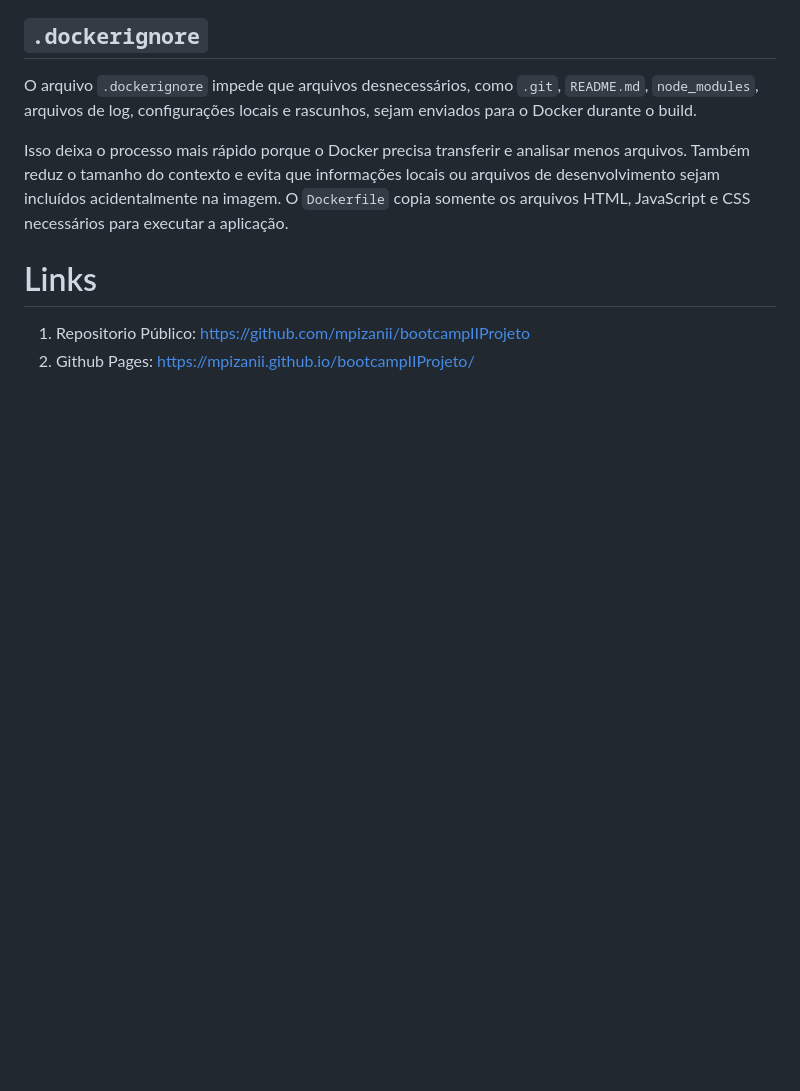
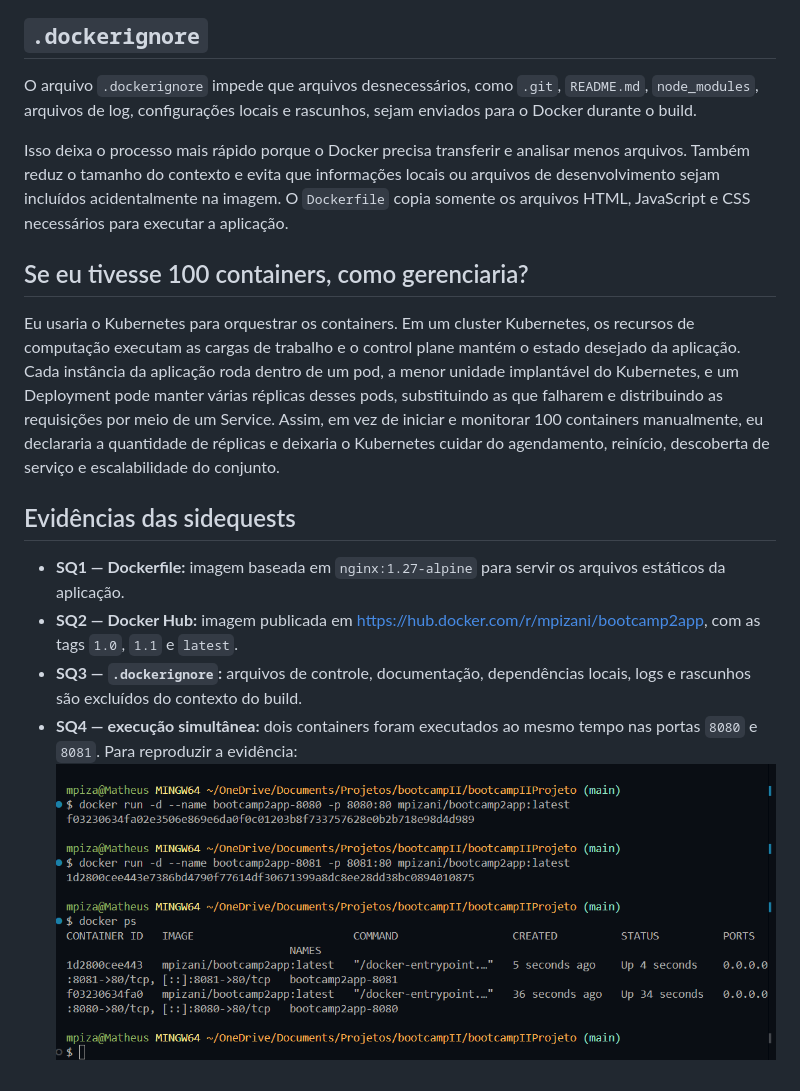
Before and after one commit to mpizanii/bootcampIIProjeto, a Markdown page: README.md, the part around the change printed below. Drawn GitHub-style; pictures changed too: imgs/image.png (added); blank space fills up the shorter version.

```diff
--- a/README.md
+++ b/README.md
@@ -46,6 +85,27 @@ locais ou arquivos de desenvolvimento sejam incluídos acidentalmente na
 imagem. O `Dockerfile` copia somente os arquivos HTML, JavaScript e CSS
 necessários para executar a aplicação.
 
-# Links
-1. Repositorio Público: https://github.com/mpizanii/bootcampIIProjeto
-2. Github Pages: https://mpizanii.github.io/bootcampIIProjeto/
+## Se eu tivesse 100 containers, como gerenciaria?
+
+Eu usaria o Kubernetes para orquestrar os containers. Em um cluster
+Kubernetes, os recursos de computação executam as cargas de trabalho e o
+control plane mantém o estado desejado da aplicação. Cada instância da
+aplicação roda dentro de um pod, a menor unidade implantável do Kubernetes, e
+um Deployment pode manter várias réplicas desses pods, substituindo as que
+falharem e distribuindo as requisições por meio de um Service. Assim, em vez de
+iniciar e monitorar 100 containers manualmente, eu declararia a quantidade de
+réplicas e deixaria o Kubernetes cuidar do agendamento, reinício, descoberta de
+serviço e escalabilidade do conjunto.
+
+## Evidências das sidequests
+
+- **SQ1 — Dockerfile:** imagem baseada em `nginx:1.27-alpine` para servir os
+  arquivos estáticos da aplicação.
+- **SQ2 — Docker Hub:** imagem publicada em
+  https://hub.docker.com/r/mpizani/bootcamp2app, com as tags `1.0`, `1.1` e
+  `latest`.
+- **SQ3 — `.dockerignore`:** arquivos de controle, documentação, dependências
+  locais, logs e rascunhos são excluídos do contexto do build.
+- **SQ4 — execução simultânea:** dois containers foram executados ao mesmo
+  tempo nas portas `8080` e `8081`. Para reproduzir a evidência:
+  ![Print do docker ps mostrando os dois containers](./imgs/image.png)
```
Also changed, not shown: other parts of README.md (+42 -3 lines).
